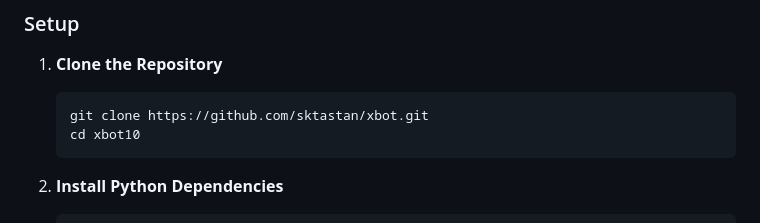
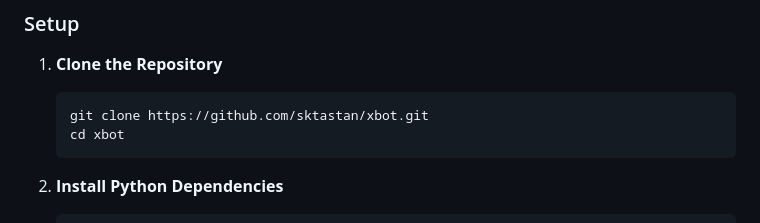
Before and after one commit to sktastan/xBot, a Markdown page: README.md, the part around the change. Drawn GitHub-style.

Commit message:
Update README.md with new content

````diff
--- a/README.md
+++ b/README.md
@@ -54,7 +54,7 @@ Unlike simple chatbots, XBot features a robust cognitive architecture comprising
 1.  **Clone the Repository**
     ```bash
     git clone https://github.com/sktastan/xbot.git
-    cd xbot10
+    cd xbot
     ```
 
 2.  **Install Python Dependencies**
````
